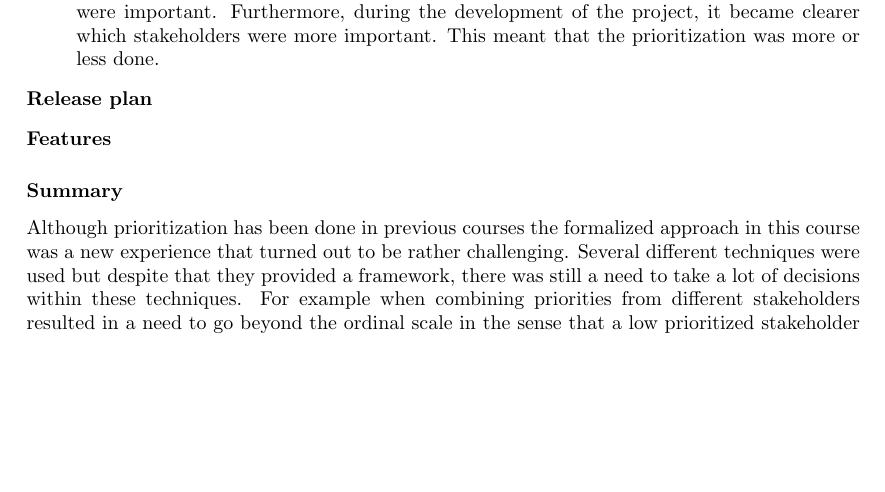
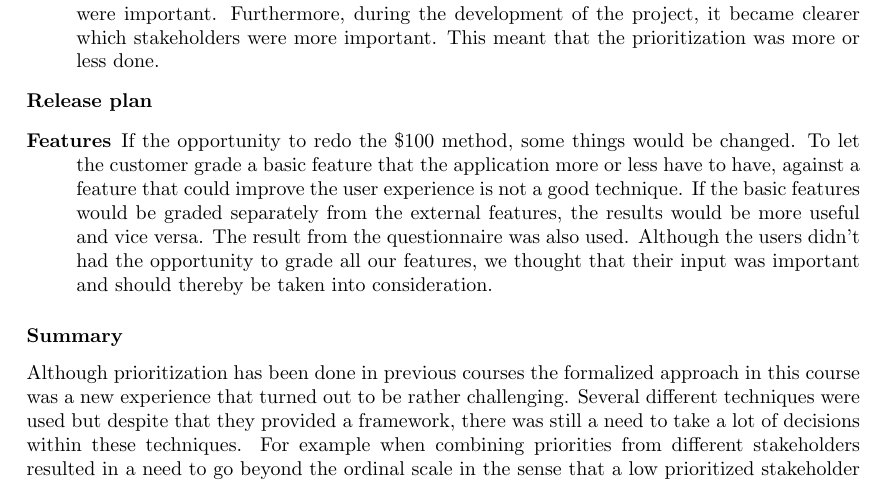
Before and after one commit to Mejvik/ETS170, a LaTeX document (Project Experiences/pe.tex): part of page 10 of 19, cut so that both start at the same text, the shorter picture padded with empty space. Compiled offline with pdfLaTeX.

Commit message:
features

```diff
--- a/Project Experiences/pe.tex
+++ b/Project Experiences/pe.tex
@@ -277,7 +277,16 @@ When acting as a key customer it was important to give useful feedback that woul
 
 \item[Release plan]
 
-\item[Features]
+\item[Features] If the opportunity to redo the \$100 method, some things would be changed. To let the customer grade a basic feature that the application more or less have to have, against a feature that could improve the user experience is not a good technique. If the basic features would be graded separately from the external features, the results would be more useful and vice versa.
+The result from the questionnaire was also used. Although the users didn't had the opportunity to grade all our features, we thought that their input was important and should thereby be taken into consideration.
+
+\iffalse
+ The prioritization of the features was a difficult task. One of the difficulties was that the requirements were constantly changing, which meant that some of the researches that had been done, was not that "justice" anymore.
+One of the techniques was the questionnaire. Although the users didn't had the opportunity to grade all our features, we thought that their input was important and should thereby be taken into consideration.
+The most "justice" technique was the \$100 method, where the requirements were more or less the ones that is in the final SR.
+With this data, we chose to do the priori
+\fi
+
 \end{description}
 \subsubsection*{Summary} Although prioritization has been done in previous courses the formalized approach in this course was  a new experience that turned out to be rather challenging. Several different techniques were used but despite that they provided a framework, there was still a need to take a lot of decisions within these techniques. For example when combining priorities from different stakeholders resulted in a need to go beyond the ordinal scale in the sense that a low prioritized stakeholder at times had very strong opinions of certain aspects. In spite of these challenges a release plan based on the prioritization was created. The release plan has been developed iteratively taking into account both scheduling and precedence constraints. The process of finding the right priorities has also been very helpful in directing attention to areas that needed special attention in order to improve the quality of the specification.
 
```
Also changed, not shown: Project Experiences/pe.pdf.
